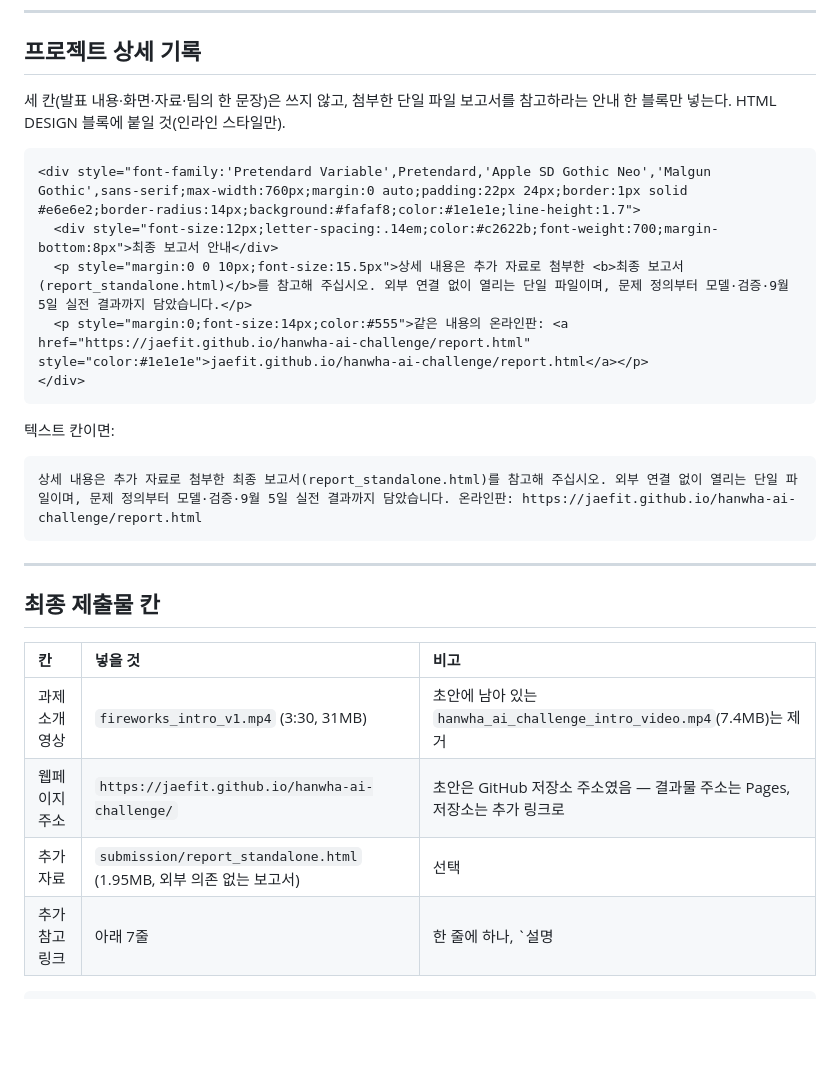
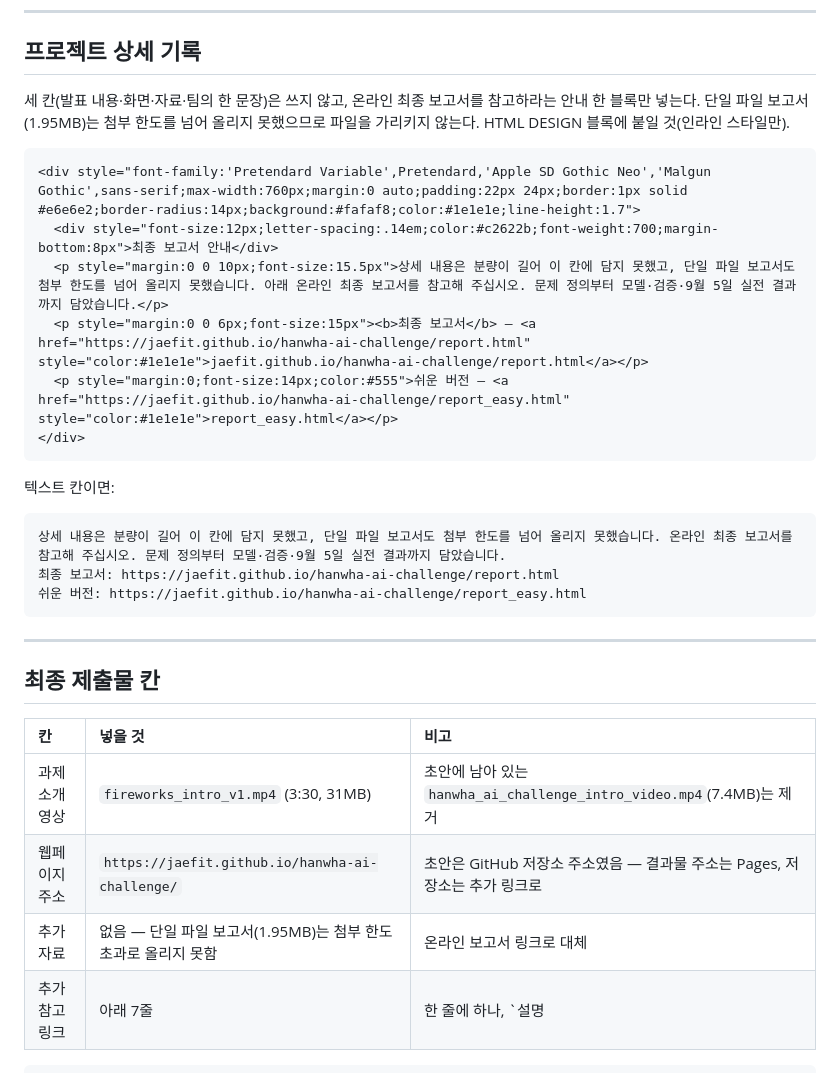
Before and after one commit to jaefit/hanwha-ai-challenge, a Markdown page: submission/editor_draft.md, the part around the change. GitHub-like rendering; blank space fills up the shorter version.

Commit message:
submission: 상세 기록 안내 — 첨부 대신 온라인 보고서 링크로
Co-Authored-By: Claude Fable 5.1 <noreply@anthropic.com>
Claude-Session: https://claude.ai/code/session_01BZu2v2aokj1Uq5ZY3RX6DY

````diff
--- a/submission/editor_draft.md
+++ b/submission/editor_draft.md
@@ -113,20 +113,23 @@ AI 프로젝트는 모델 정확도만 높이는 것보다 데이터 출처, 갱
 
 ## 프로젝트 상세 기록
 
-세 칸(발표 내용·화면·자료·팀의 한 문장)은 쓰지 않고, 첨부한 단일 파일 보고서를 참고하라는 안내 한 블록만 넣는다. HTML DESIGN 블록에 붙일 것(인라인 스타일만).
+세 칸(발표 내용·화면·자료·팀의 한 문장)은 쓰지 않고, 온라인 최종 보고서를 참고하라는 안내 한 블록만 넣는다. 단일 파일 보고서(1.95MB)는 첨부 한도를 넘어 올리지 못했으므로 파일을 가리키지 않는다. HTML DESIGN 블록에 붙일 것(인라인 스타일만).
 
 ```html
 <div style="font-family:'Pretendard Variable',Pretendard,'Apple SD Gothic Neo','Malgun Gothic',sans-serif;max-width:760px;margin:0 auto;padding:22px 24px;border:1px solid #e6e6e2;border-radius:14px;background:#fafaf8;color:#1e1e1e;line-height:1.7">
   <div style="font-size:12px;letter-spacing:.14em;color:#c2622b;font-weight:700;margin-bottom:8px">최종 보고서 안내</div>
-  <p style="margin:0 0 10px;font-size:15.5px">상세 내용은 추가 자료로 첨부한 <b>최종 보고서(report_standalone.html)</b>를 참고해 주십시오. 외부 연결 없이 열리는 단일 파일이며, 문제 정의부터 모델·검증·9월 5일 실전 결과까지 담았습니다.</p>
-  <p style="margin:0;font-size:14px;color:#555">같은 내용의 온라인판: <a href="https://jaefit.github.io/hanwha-ai-challenge/report.html" style="color:#1e1e1e">jaefit.github.io/hanwha-ai-challenge/report.html</a></p>
+  <p style="margin:0 0 10px;font-size:15.5px">상세 내용은 분량이 길어 이 칸에 담지 못했고, 단일 파일 보고서도 첨부 한도를 넘어 올리지 못했습니다. 아래 온라인 최종 보고서를 참고해 주십시오. 문제 정의부터 모델·검증·9월 5일 실전 결과까지 담았습니다.</p>
+  <p style="margin:0 0 6px;font-size:15px"><b>최종 보고서</b> — <a href="https://jaefit.github.io/hanwha-ai-challenge/report.html" style="color:#1e1e1e">jaefit.github.io/hanwha-ai-challenge/report.html</a></p>
+  <p style="margin:0;font-size:14px;color:#555">쉬운 버전 — <a href="https://jaefit.github.io/hanwha-ai-challenge/report_easy.html" style="color:#1e1e1e">report_easy.html</a></p>
 </div>
 ```
 
 텍스트 칸이면:
 
 ```
-상세 내용은 추가 자료로 첨부한 최종 보고서(report_standalone.html)를 참고해 주십시오. 외부 연결 없이 열리는 단일 파일이며, 문제 정의부터 모델·검증·9월 5일 실전 결과까지 담았습니다. 온라인판: https://jaefit.github.io/hanwha-ai-challenge/report.html
+상세 내용은 분량이 길어 이 칸에 담지 못했고, 단일 파일 보고서도 첨부 한도를 넘어 올리지 못했습니다. 온라인 최종 보고서를 참고해 주십시오. 문제 정의부터 모델·검증·9월 5일 실전 결과까지 담았습니다.
+최종 보고서: https://jaefit.github.io/hanwha-ai-challenge/report.html
+쉬운 버전: https://jaefit.github.io/hanwha-ai-challenge/report_easy.html
 ```
 
 ---
@@ -137,7 +140,7 @@ AI 프로젝트는 모델 정확도만 높이는 것보다 데이터 출처, 갱
 | :-- | :-- | :-- |
 | 과제 소개 영상 | `fireworks_intro_v1.mp4` (3:30, 31MB) | 초안에 남아 있는 `hanwha_ai_challenge_intro_video.mp4`(7.4MB)는 제거 |
 | 웹페이지 주소 | `https://jaefit.github.io/hanwha-ai-challenge/` | 초안은 GitHub 저장소 주소였음 — 결과물 주소는 Pages, 저장소는 추가 링크로 |
-| 추가 자료 | `submission/report_standalone.html` (1.95MB, 외부 의존 없는 보고서) | 선택 |
+| 추가 자료 | 없음 — 단일 파일 보고서(1.95MB)는 첨부 한도 초과로 올리지 못함 | 온라인 보고서 링크로 대체 |
 | 추가 참고 링크 | 아래 7줄 | 한 줄에 하나, `설명 | URL` |
 
 ```
````
